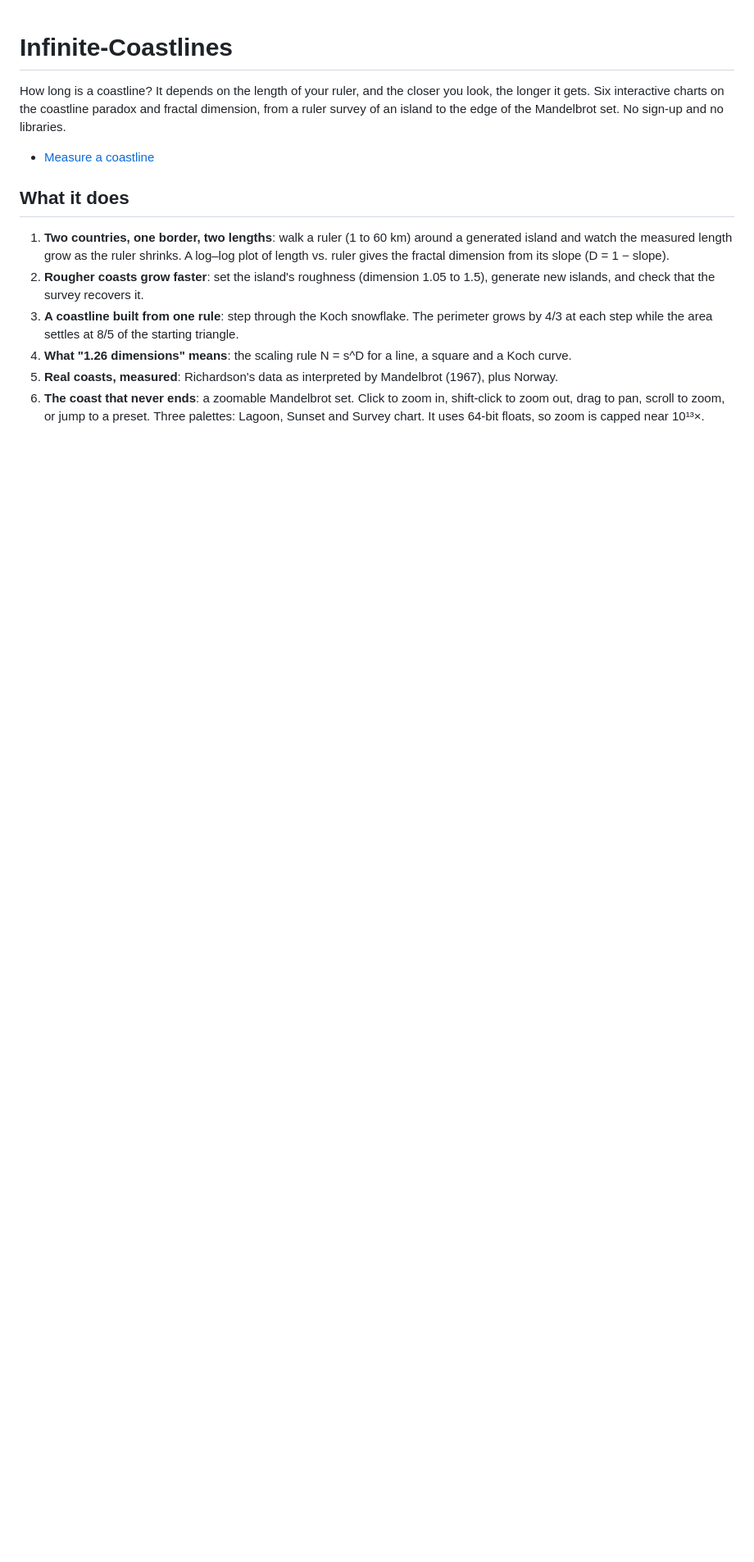
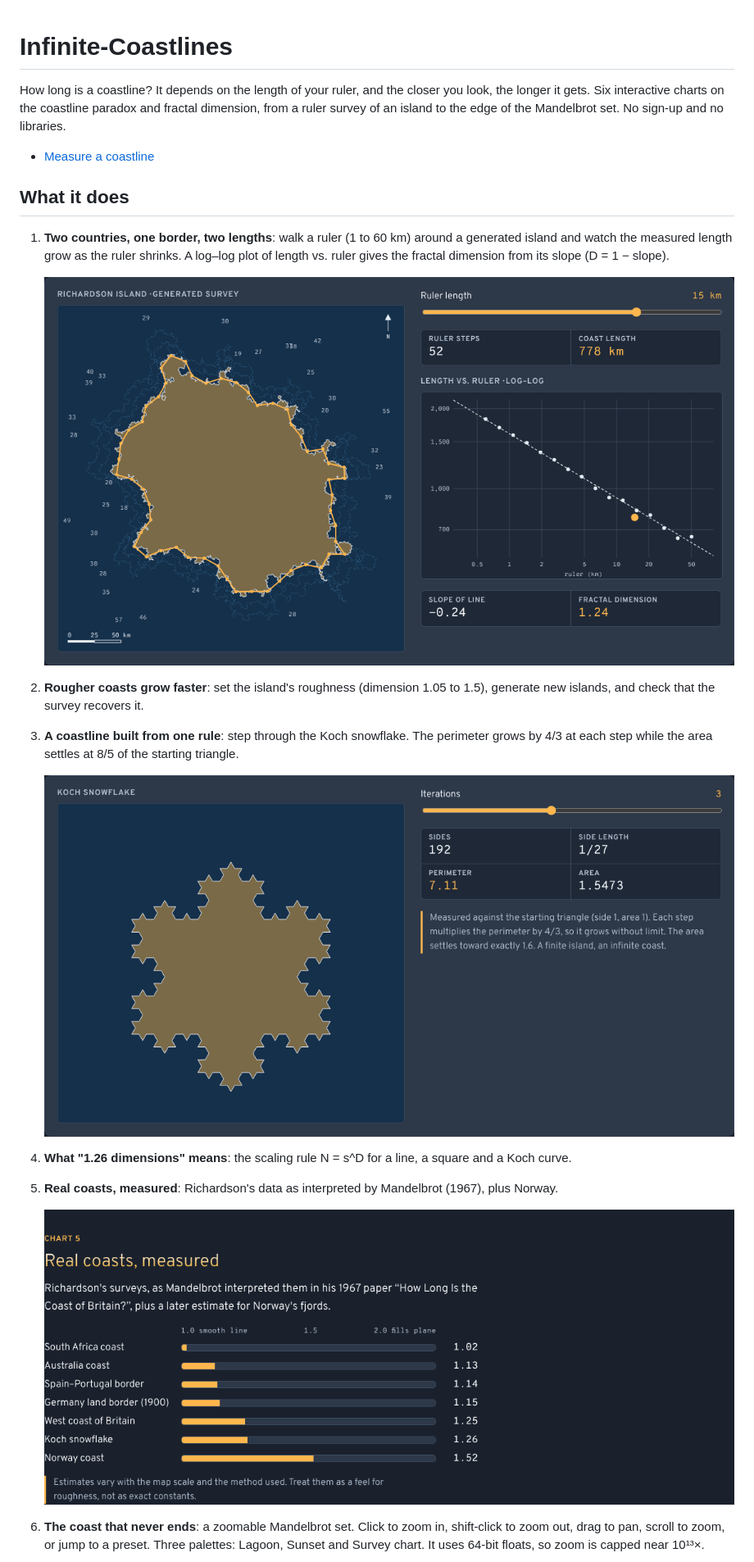
Before and after one commit to evoluteur/infinite-coastlines, a Markdown page: README.md, the part around one of its changes. Shown at 82% size. GitHub-like rendering; pictures changed too: img/koch-snowflake.png (added), img/real-coasts.png (added), img/ruler-survey.png (added); blank space fills up the shorter version.

```diff
--- a/README.md
+++ b/README.md
@@ -7,8 +7,17 @@ How long is a coastline? It depends on the length of your ruler, and the closer
 ## What it does
 
 1. **Two countries, one border, two lengths**: walk a ruler (1 to 60 km) around a generated island and watch the measured length grow as the ruler shrinks. A log–log plot of length vs. ruler gives the fractal dimension from its slope (D = 1 − slope).
+
+   ![Ruler survey of Richardson Island with its log–log plot](img/ruler-survey.png)
+
 2. **Rougher coasts grow faster**: set the island's roughness (dimension 1.05 to 1.5), generate new islands, and check that the survey recovers it.
 3. **A coastline built from one rule**: step through the Koch snowflake. The perimeter grows by 4/3 at each step while the area settles at 8/5 of the starting triangle.
+
+   ![Koch snowflake](img/koch-snowflake.png)
+
 4. **What "1.26 dimensions" means**: the scaling rule N = s^D for a line, a square and a Koch curve.
 5. **Real coasts, measured**: Richardson's data as interpreted by Mandelbrot (1967), plus Norway.
+
+   ![Fractal dimensions of real coastlines](img/real-coasts.png)
+
 6. **The coast that never ends**: a zoomable Mandelbrot set. Click to zoom in, shift-click to zoom out, drag to pan, scroll to zoom, or jump to a preset. Three palettes: Lagoon, Sunset and Survey chart. It uses 64-bit floats, so zoom is capped near 10¹³×.
```
Also changed, not shown: other parts of README.md (+2 -0 lines), img/mandelbrot.png (added), 1 other file.
